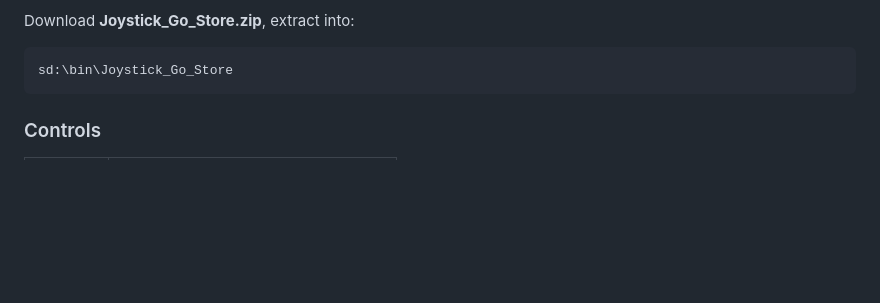
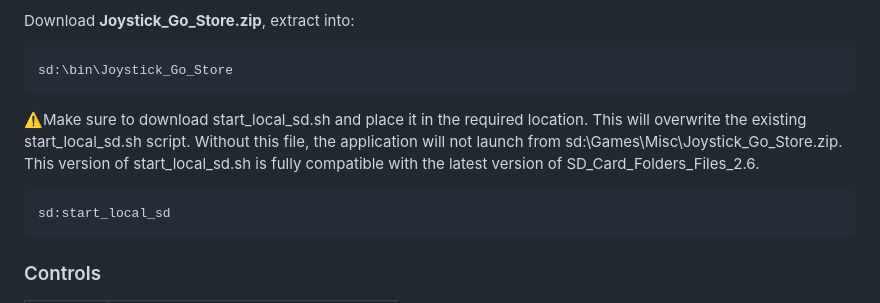
Before and after one commit to NYC0DEV/Joystick_Go_Store, a Markdown page: README.md, the part around the change. GitHub-like rendering; blank space fills up the shorter version.

```diff
--- a/README.md
+++ b/README.md
@@ -30,6 +30,13 @@
       Download <b>Joystick_Go_Store.zip</b>, extract into:
     </p>
     <pre style="background:#00000055; padding:12px; border:1px solid #00ffcc33; overflow:auto; white-space:pre-wrap; font-family: monospace; color:#00ffcc;">sd:\bin\Joystick_Go_Store</pre>
+  </div>
+
+  <div style="padding:15px; border:1px solid #00ffcc33; margin-bottom:15px;">
+    <p>
+    ⚠️Make sure to download start_local_sd.sh and place it in the required location. This will overwrite the existing start_local_sd.sh script. Without this file, the application will not launch from sd:\Games\Misc\Joystick_Go_Store.zip. This version of start_local_sd.sh is fully compatible with the latest version of SD_Card_Folders_Files_2.6.
+    </p>
+    <pre style="background:#00000055; padding:12px; border:1px solid #00ffcc33; overflow:auto; white-space:pre-wrap; font-family: monospace; color:#00ffcc;">sd:start_local_sd</pre>
   </div>
 
   <div style="padding:15px; border:1px solid #00ffcc33; margin-bottom:15px;">
```
